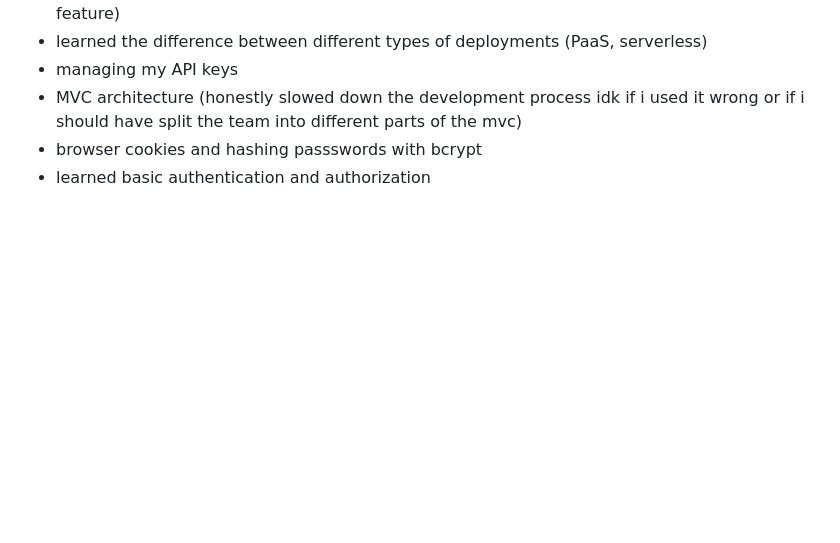
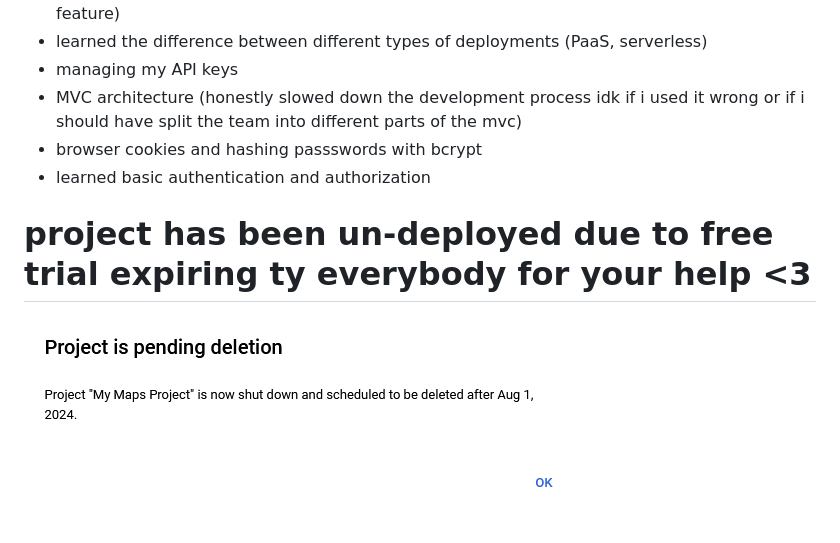
Before and after one commit to youssefhussein/EgyptExploreHub-V3, a Markdown page: README.md, the part around the change. Drawn GitHub-style; pictures changed too: image.png (added); blank space fills up the shorter version.

Commit message:
removed deployment for the project (google cloud free trial ran out) -ACTUAL FINAL COMMIT

```diff
--- a/README.md
+++ b/README.md
@@ -64,3 +64,7 @@ Project members:
 - MVC architecture (honestly slowed down the development process idk if i used it wrong or if i should have split the team into different parts of the mvc)
 - browser cookies and hashing passswords with bcrypt
 - learned basic authentication and authorization
+
+
+# project has been un-deployed due to free trial expiring ty everybody for your help <3
+![Project will be removed from the internet august 1st 2024](image.png)
```
